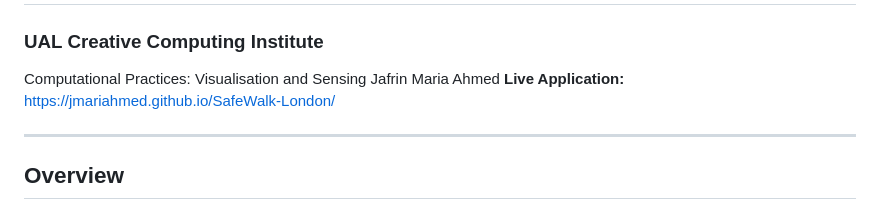
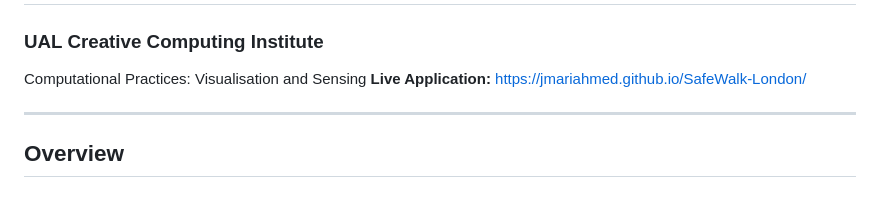
Before and after one commit to jmariahmed/SafeWalk-London, a Markdown page: README.md, the part around the change. GitHub-like rendering.

```diff
--- a/README.md
+++ b/README.md
@@ -3,7 +3,6 @@
 ### UAL Creative Computing Institute
 
 Computational Practices: Visualisation and Sensing
-Jafrin Maria Ahmed
 **Live Application:**
 https://jmariahmed.github.io/SafeWalk-London/
 
```
